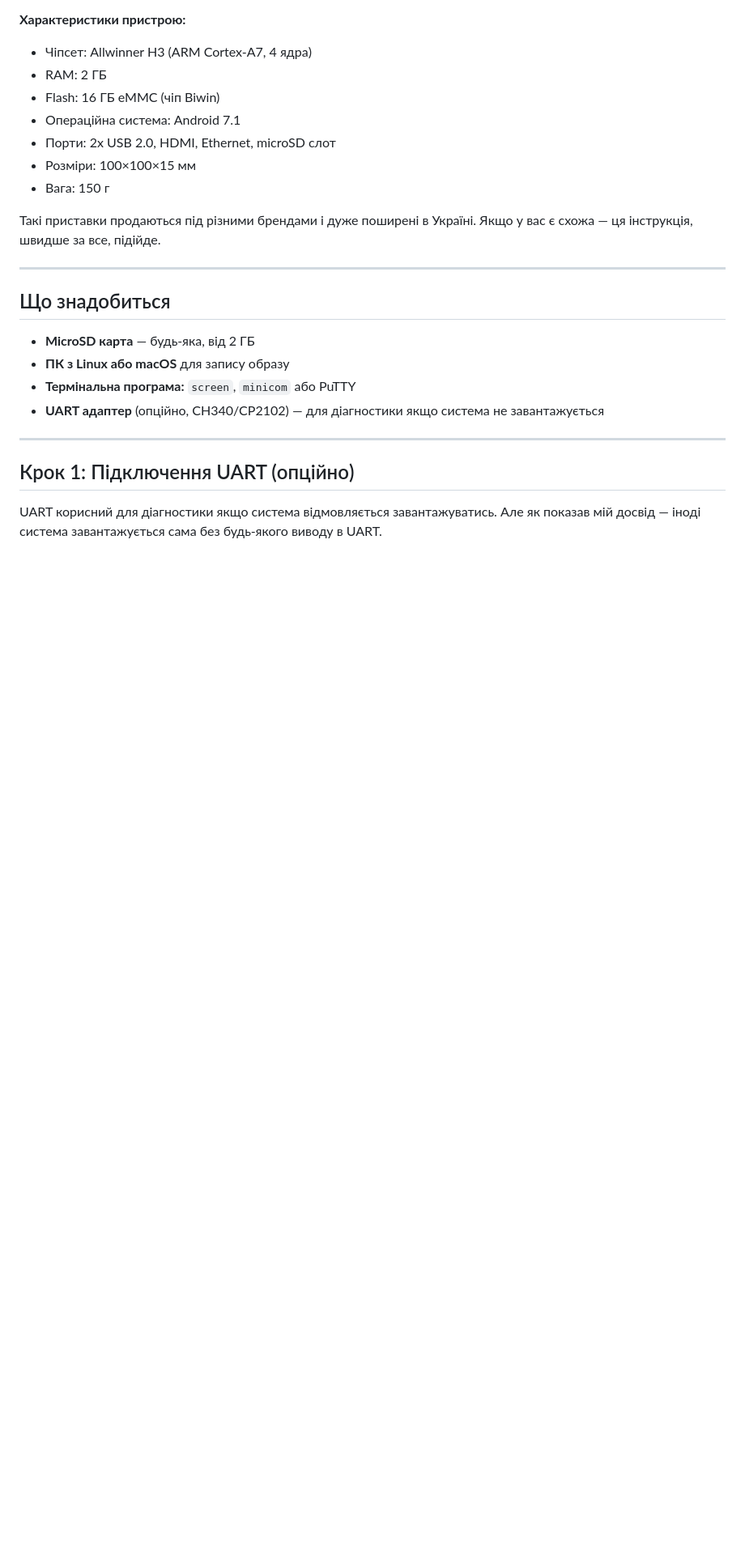
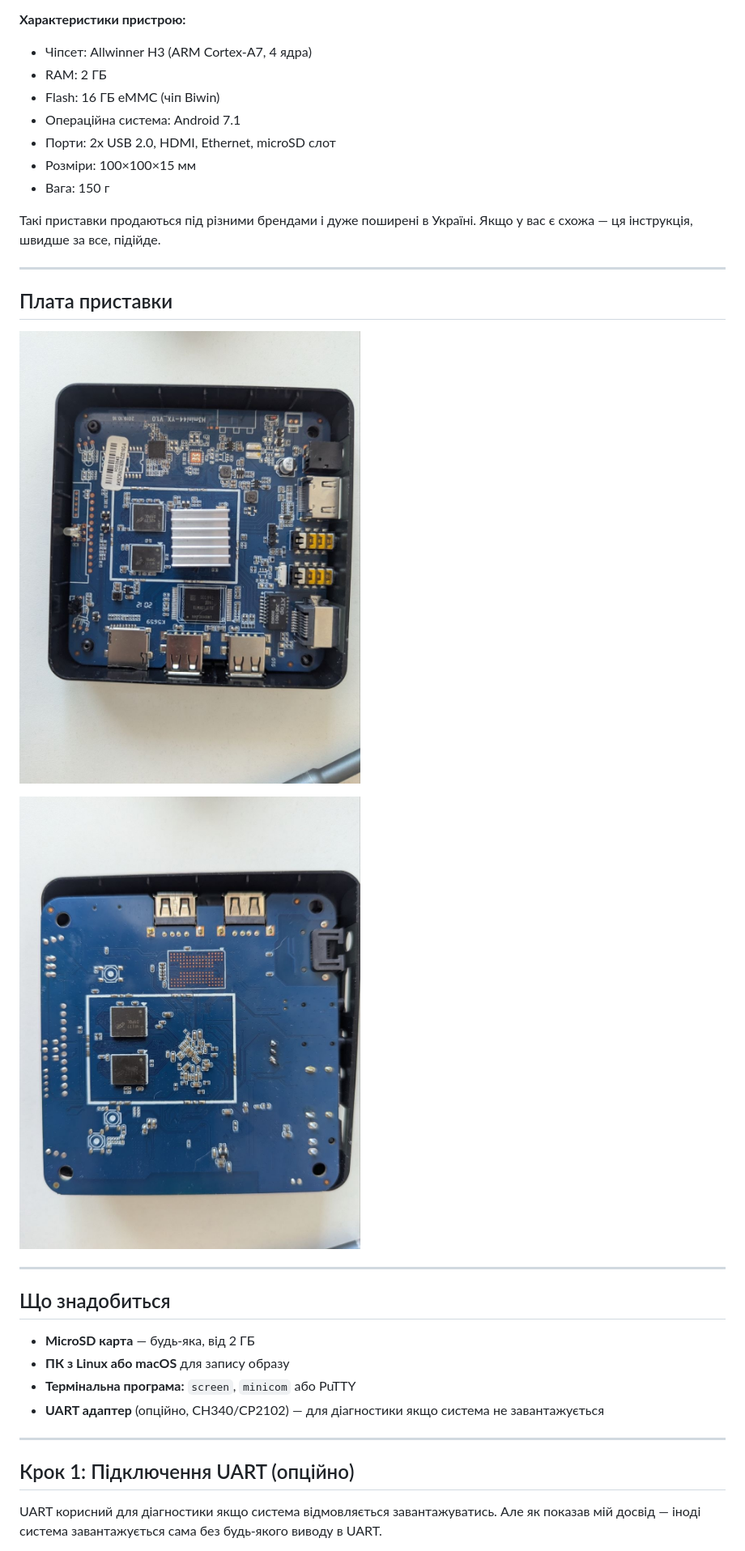
Before and after one commit to odykyi-dev/tv-box-armbian, a Markdown page: README.md, the part around the change. Shown at 81% size. Drawn GitHub-style; pictures changed too: images/board-bottom.jpg (added), images/board-top.jpg (added); blank space fills up the shorter version.

Commit message:
feat: Added board images

```diff
--- a/README.md
+++ b/README.md
@@ -18,6 +18,14 @@
 - Вага: 150 г
 
 Такі приставки продаються під різними брендами і дуже поширені в Україні. Якщо у вас є схожа — ця інструкція, швидше за все, підійде.
+
+---
+
+## Плата приставки
+
+![Плата зверху](images/board-top.jpg)
+
+![Плата знизу](images/board-bottom.jpg)
 
 ---
 
```
